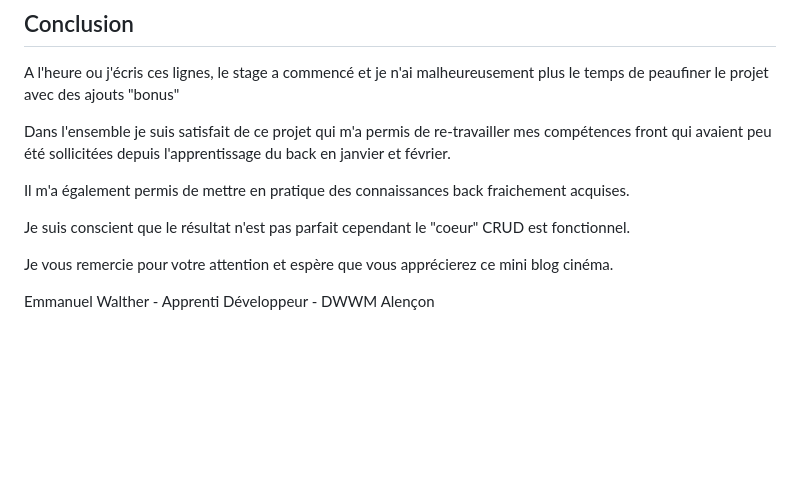
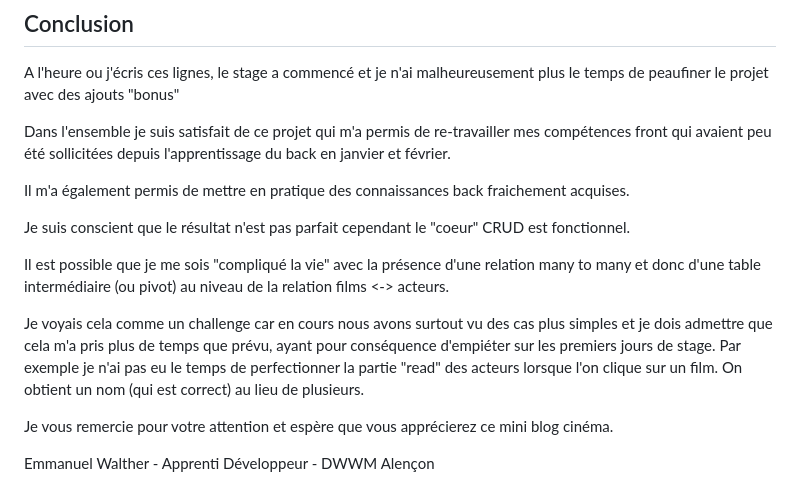
Before and after one commit to Panzusha/Cinefiles, a Markdown page: README.md, the part around the change. GitHub-like rendering; blank space fills up the shorter version.

Commit message:
dernier update README.md

```diff
--- a/README.md
+++ b/README.md
@@ -131,6 +131,10 @@ Il m'a également permis de mettre en pratique des connaissances back fraichemen
 
 Je suis conscient que le résultat n'est pas parfait cependant le "coeur" CRUD est fonctionnel.
 
+Il est possible que je me sois "compliqué la vie" avec la présence d'une relation many to many et donc d'une table intermédiaire (ou pivot) au niveau de la relation films <-> acteurs.
+
+Je voyais cela comme un challenge car en cours nous avons surtout vu des cas plus simples et je dois admettre que cela m'a pris plus de temps que prévu, ayant pour conséquence d'empiéter sur les premiers jours de stage. Par exemple je n'ai pas eu le temps de perfectionner la partie "read" des acteurs lorsque l'on clique sur un film. On obtient un nom (qui est correct) au lieu de plusieurs.
+
 Je vous remercie pour votre attention et espère que vous apprécierez ce mini blog cinéma.
 
 Emmanuel Walther - Apprenti Développeur - DWWM Alençon
```
